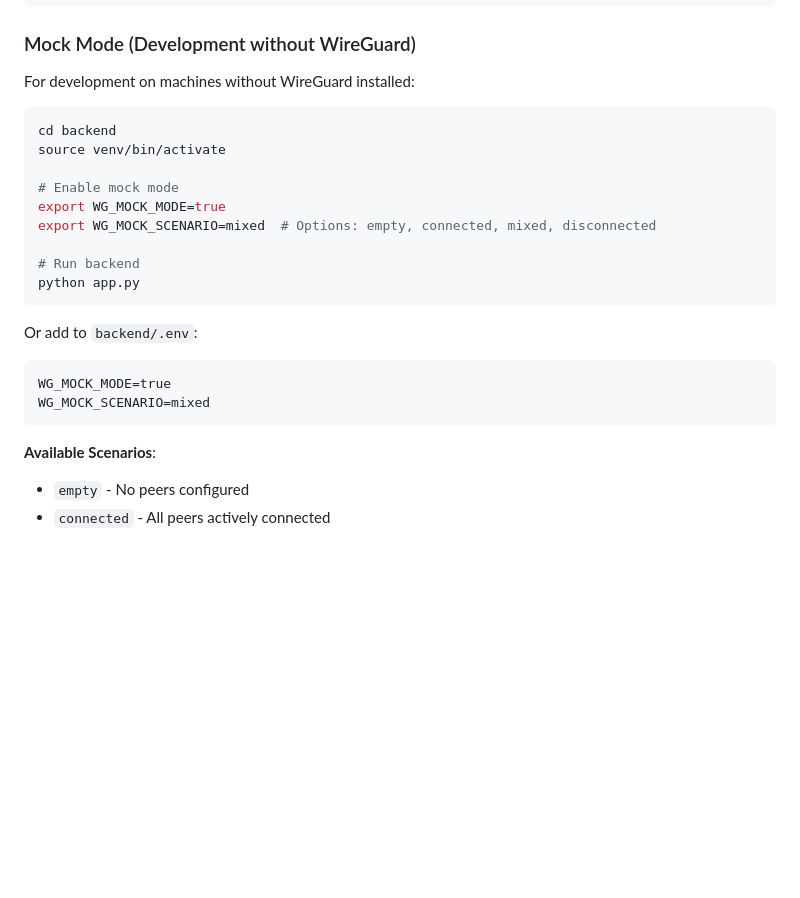
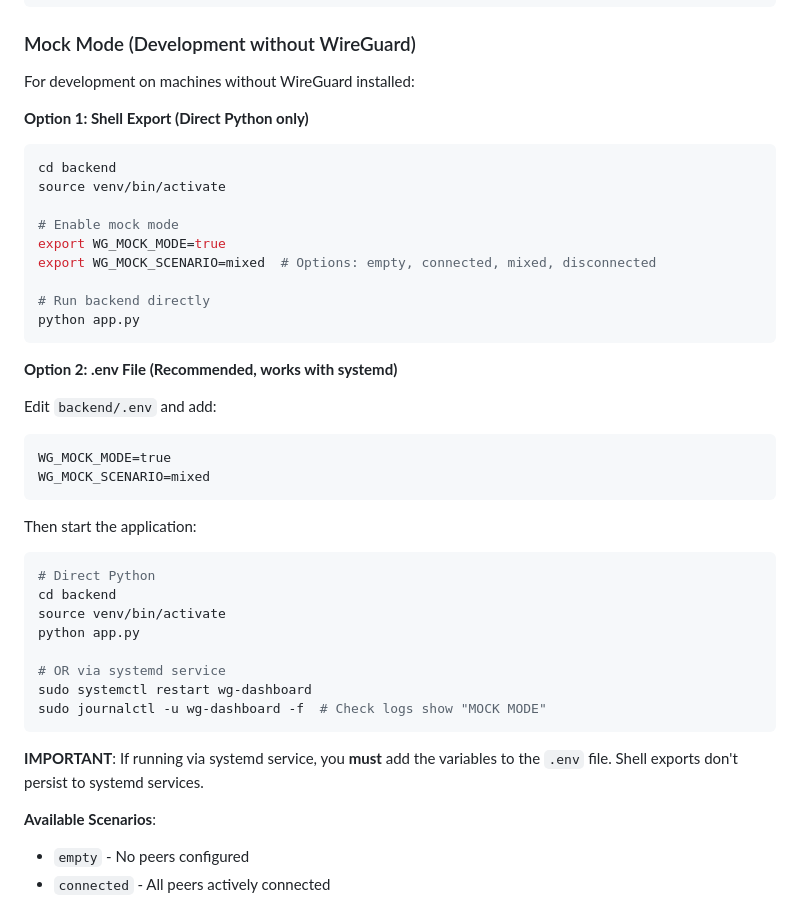
Before and after one commit to Gildartslol/wireguard-ui, a Markdown page: README.md, the part around the change. Drawn GitHub-style; blank space fills up the shorter version.

````diff
--- a/README.md
+++ b/README.md
@@ -336,6 +336,7 @@ npm run dev
 
 For development on machines without WireGuard installed:
 
+**Option 1: Shell Export (Direct Python only)**
 ```bash
 cd backend
 source venv/bin/activate
@@ -344,15 +345,31 @@ source venv/bin/activate
 export WG_MOCK_MODE=true
 export WG_MOCK_SCENARIO=mixed  # Options: empty, connected, mixed, disconnected
 
-# Run backend
+# Run backend directly
 python app.py
 ```
 
-Or add to `backend/.env`:
+**Option 2: .env File (Recommended, works with systemd)**
+
+Edit `backend/.env` and add:
 ```
 WG_MOCK_MODE=true
 WG_MOCK_SCENARIO=mixed
 ```
+
+Then start the application:
+```bash
+# Direct Python
+cd backend
+source venv/bin/activate
+python app.py
+
+# OR via systemd service
+sudo systemctl restart wg-dashboard
+sudo journalctl -u wg-dashboard -f  # Check logs show "MOCK MODE"
+```
+
+**IMPORTANT**: If running via systemd service, you **must** add the variables to the `.env` file. Shell exports don't persist to systemd services.
 
 **Available Scenarios**:
 - `empty` - No peers configured
````
Also changed, not shown: CLAUDE.md (+19 -3 lines), 1 other file.
